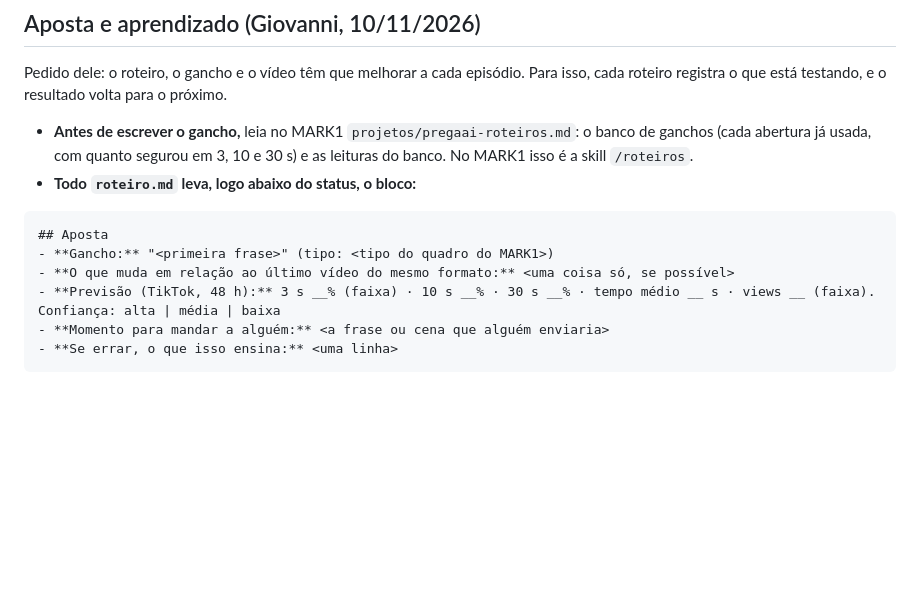
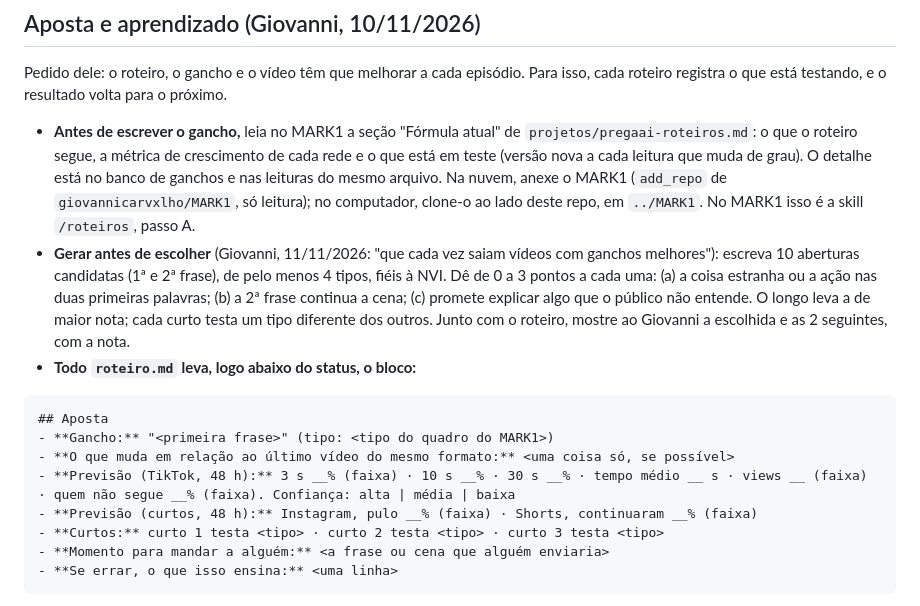
Before and after one commit to giovannicarvxlho/pregaai-videos, a Markdown page: AGENTS.md, the part around the change. Rendered like a GitHub page; blank space fills up the shorter version.

Commit message:
Aposta: lê a Fórmula do MARK1, gera 10 aberturas com nota e prevê por rede (#48)
Pedido do Giovanni em 11/11/2026.


Claude-Session: https://claude.ai/code/session_01GZru4ubbpzunP8A8igXV4M

Co-authored-by: Claude <noreply@anthropic.com>

````diff
--- a/AGENTS.md
+++ b/AGENTS.md
@@ -61,13 +61,16 @@ O `pacote.py` confere duração e tamanho de cada vídeo do pacote (ffprobe) e a
 
 Pedido dele: o roteiro, o gancho e o vídeo têm que melhorar a cada episódio. Para isso, cada roteiro registra o que está testando, e o resultado volta para o próximo.
 
-- **Antes de escrever o gancho,** leia no MARK1 `projetos/pregaai-roteiros.md`: o banco de ganchos (cada abertura já usada, com quanto segurou em 3, 10 e 30 s) e as leituras do banco. No MARK1 isso é a skill `/roteiros`.
+- **Antes de escrever o gancho,** leia no MARK1 a seção "Fórmula atual" de `projetos/pregaai-roteiros.md`: o que o roteiro segue, a métrica de crescimento de cada rede e o que está em teste (versão nova a cada leitura que muda de grau). O detalhe está no banco de ganchos e nas leituras do mesmo arquivo. Na nuvem, anexe o MARK1 (`add_repo` de `giovannicarvxlho/MARK1`, só leitura); no computador, clone-o ao lado deste repo, em `../MARK1`. No MARK1 isso é a skill `/roteiros`, passo A.
+- **Gerar antes de escolher** (Giovanni, 11/11/2026: "que cada vez saiam vídeos com ganchos melhores"): escreva 10 aberturas candidatas (1ª e 2ª frase), de pelo menos 4 tipos, fiéis à NVI. Dê de 0 a 3 pontos a cada uma: (a) a coisa estranha ou a ação nas duas primeiras palavras; (b) a 2ª frase continua a cena; (c) promete explicar algo que o público não entende. O longo leva a de maior nota; cada curto testa um tipo diferente dos outros. Junto com o roteiro, mostre ao Giovanni a escolhida e as 2 seguintes, com a nota.
 - **Todo `roteiro.md` leva, logo abaixo do status, o bloco:**
 ```
 ## Aposta
 - **Gancho:** "<primeira frase>" (tipo: <tipo do quadro do MARK1>)
 - **O que muda em relação ao último vídeo do mesmo formato:** <uma coisa só, se possível>
-- **Previsão (TikTok, 48 h):** 3 s __% (faixa) · 10 s __% · 30 s __% · tempo médio __ s · views __ (faixa). Confiança: alta | média | baixa
+- **Previsão (TikTok, 48 h):** 3 s __% (faixa) · 10 s __% · 30 s __% · tempo médio __ s · views __ (faixa) · quem não segue __% (faixa). Confiança: alta | média | baixa
+- **Previsão (curtos, 48 h):** Instagram, pulo __% (faixa) · Shorts, continuaram __% (faixa)
+- **Curtos:** curto 1 testa <tipo> · curto 2 testa <tipo> · curto 3 testa <tipo>
 - **Momento para mandar a alguém:** <a frase ou cena que alguém enviaria>
 - **Se errar, o que isso ensina:** <uma linha>
 ```
````
Also changed, not shown: 1 other file.
